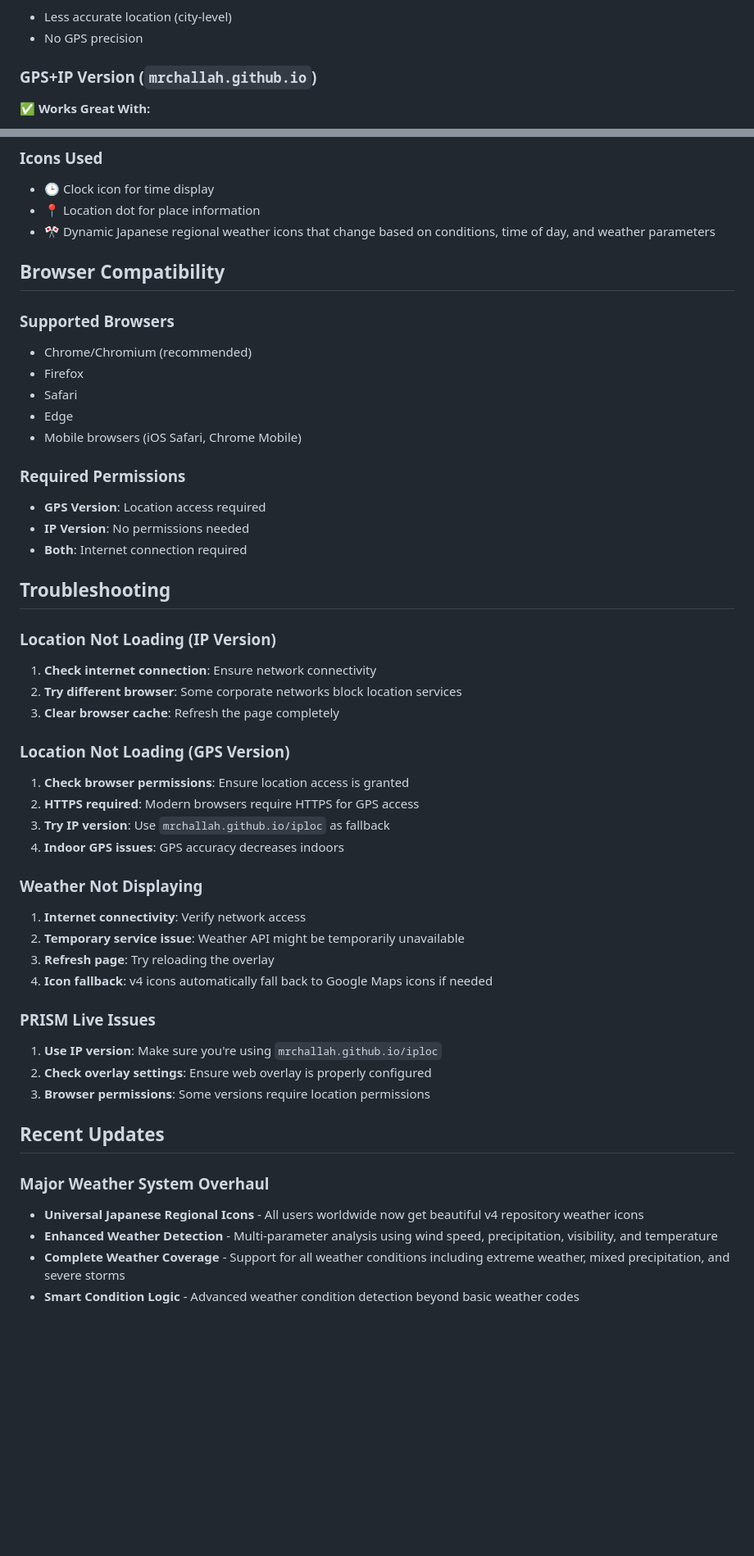
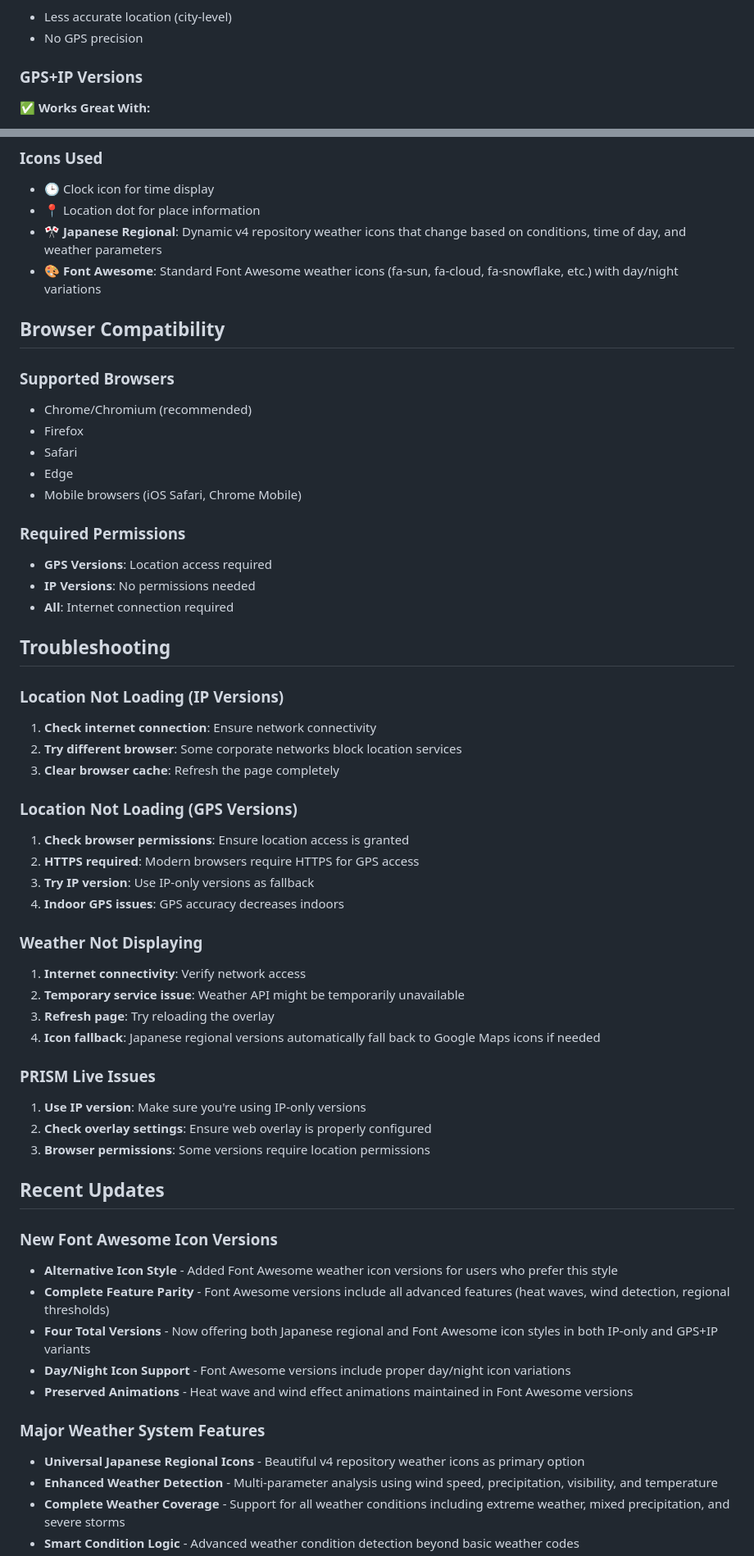
Before and after one commit to MrChallah/iploc, a Markdown page: README.md, 2 parts joined by grey strips. Shown at 82% size. Rendered like a GitHub page; blank space fills up the shorter version.

```diff
--- a/README.md
+++ b/README.md
@@ -125,7 +168,7 @@ The enhanced weather system now detects and displays icons for:
 - Less accurate location (city-level)
 - No GPS precision
 
-### GPS+IP Version (`mrchallah.github.io`)
+### GPS+IP Versions
 ✅ **Works Great With:**
 - IRL Pro
 - Desktop browsers with GPS
@@ -196,7 +247,8 @@ Both versions use free services:
 ### Icons Used
 - 🕒 Clock icon for time display
 - 📍 Location dot for place information
-- 🎌 Dynamic Japanese regional weather icons that change based on conditions, time of day, and weather parameters
+- 🎌 **Japanese Regional**: Dynamic v4 repository weather icons that change based on conditions, time of day, and weather parameters
+- 🎨 **Font Awesome**: Standard Font Awesome weather icons (fa-sun, fa-cloud, fa-snowflake, etc.) with day/night variations
 
 ## Browser Compatibility
 
@@ -208,38 +260,45 @@ Both versions use free services:
 - Mobile browsers (iOS Safari, Chrome Mobile)
 
 ### Required Permissions
-- **GPS Version**: Location access required
-- **IP Version**: No permissions needed
-- **Both**: Internet connection required
+- **GPS Versions**: Location access required
+- **IP Versions**: No permissions needed
+- **All**: Internet connection required
 
 ## Troubleshooting
 
-### Location Not Loading (IP Version)
+### Location Not Loading (IP Versions)
 1. **Check internet connection**: Ensure network connectivity
 2. **Try different browser**: Some corporate networks block location services
 3. **Clear browser cache**: Refresh the page completely
 
-### Location Not Loading (GPS Version)
+### Location Not Loading (GPS Versions)
 1. **Check browser permissions**: Ensure location access is granted
 2. **HTTPS required**: Modern browsers require HTTPS for GPS access
-3. **Try IP version**: Use `mrchallah.github.io/iploc` as fallback
+3. **Try IP version**: Use IP-only versions as fallback
 4. **Indoor GPS issues**: GPS accuracy decreases indoors
 
 ### Weather Not Displaying
 1. **Internet connectivity**: Verify network access
 2. **Temporary service issue**: Weather API might be temporarily unavailable
 3. **Refresh page**: Try reloading the overlay
-4. **Icon fallback**: v4 icons automatically fall back to Google Maps icons if needed
+4. **Icon fallback**: Japanese regional versions automatically fall back to Google Maps icons if needed
 
 ### PRISM Live Issues
-1. **Use IP version**: Make sure you're using `mrchallah.github.io/iploc`
+1. **Use IP version**: Make sure you're using IP-only versions
 2. **Check overlay settings**: Ensure web overlay is properly configured
 3. **Browser permissions**: Some versions require location permissions
 
 ## Recent Updates
 
-### Major Weather System Overhaul
-- **Universal Japanese Regional Icons** - All users worldwide now get beautiful v4 repository weather icons
+### New Font Awesome Icon Versions
+- **Alternative Icon Style** - Added Font Awesome weather icon versions for users who prefer this style
+- **Complete Feature Parity** - Font Awesome versions include all advanced features (heat waves, wind detection, regional thresholds)
+- **Four Total Versions** - Now offering both Japanese regional and Font Awesome icon styles in both IP-only and GPS+IP variants
+- **Day/Night Icon Support** - Font Awesome versions include proper day/night icon variations
+- **Preserved Animations** - Heat wave and wind effect animations maintained in Font Awesome versions
+
+### Major Weather System Features
+- **Universal Japanese Regional Icons** - Beautiful v4 repository weather icons as primary option
 - **Enhanced Weather Detection** - Multi-parameter analysis using wind speed, precipitation, visibility, and temperature
 - **Complete Weather Coverage** - Support for all weather conditions including extreme weather, mixed precipitation, and severe storms
 - **Smart Condition Logic** - Advanced weather condition detection beyond basic weather codes
```
Also changed, not shown: other parts of README.md (+91 -38 lines).
